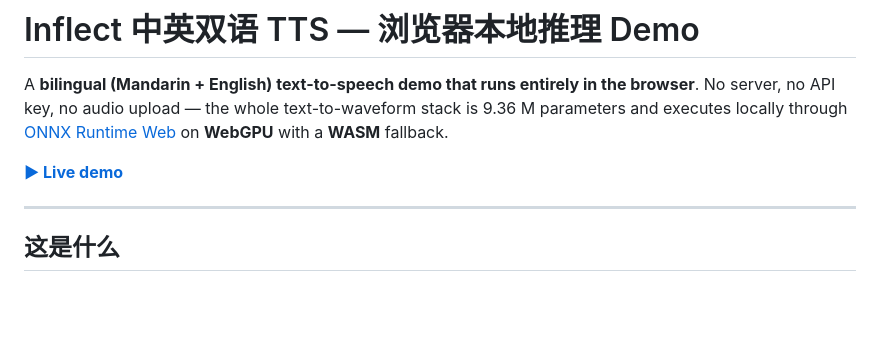
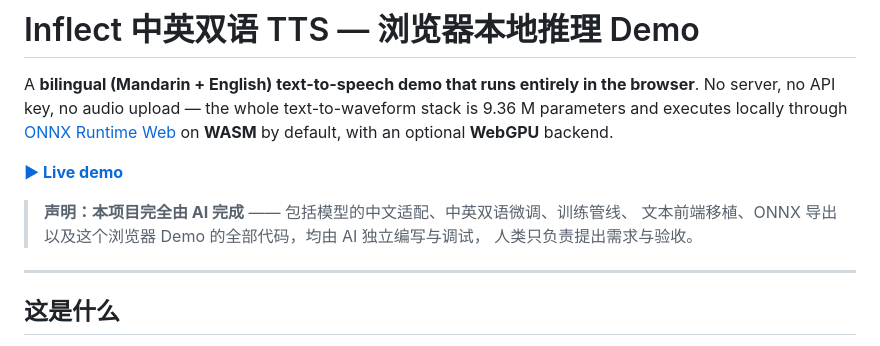
Before and after one commit to yportne13/inflect-zh-en-tts, a Markdown page: README.md, the part around the change. Rendered like a GitHub page; blank space fills up the shorter version.

Commit message:
demo: credit AI authorship, default to WASM backend, shorten the default English sample

```diff
--- a/README.md
+++ b/README.md
@@ -3,10 +3,14 @@
 A **bilingual (Mandarin + English) text-to-speech demo that runs entirely in the
 browser**. No server, no API key, no audio upload — the whole text-to-waveform
 stack is 9.36 M parameters and executes locally through
-[ONNX Runtime Web](https://onnxruntime.ai/docs/tutorials/web/) on **WebGPU** with
-a **WASM** fallback.
+[ONNX Runtime Web](https://onnxruntime.ai/docs/tutorials/web/) on **WASM** by
+default, with an optional **WebGPU** backend.
 
 [**▶ Live demo**](https://yportne13.github.io/inflect-zh-en-tts/)
+
+> **声明：本项目完全由 AI 完成** —— 包括模型的中文适配、中英双语微调、训练管线、
+> 文本前端移植、ONNX 导出以及这个浏览器 Demo 的全部代码，均由 AI 独立编写与调试，
+> 人类只负责提出需求与验收。
 
 ---
 
```
